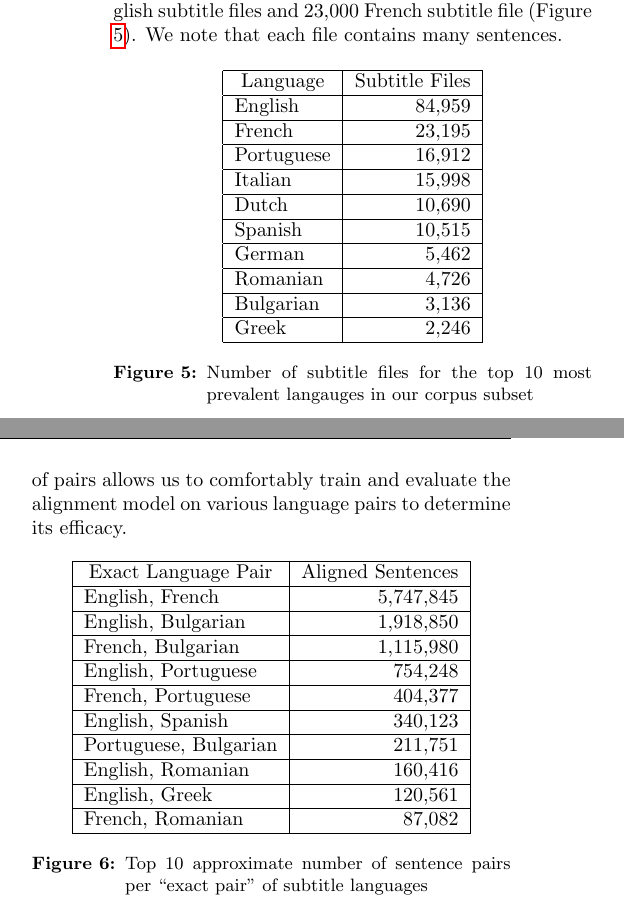
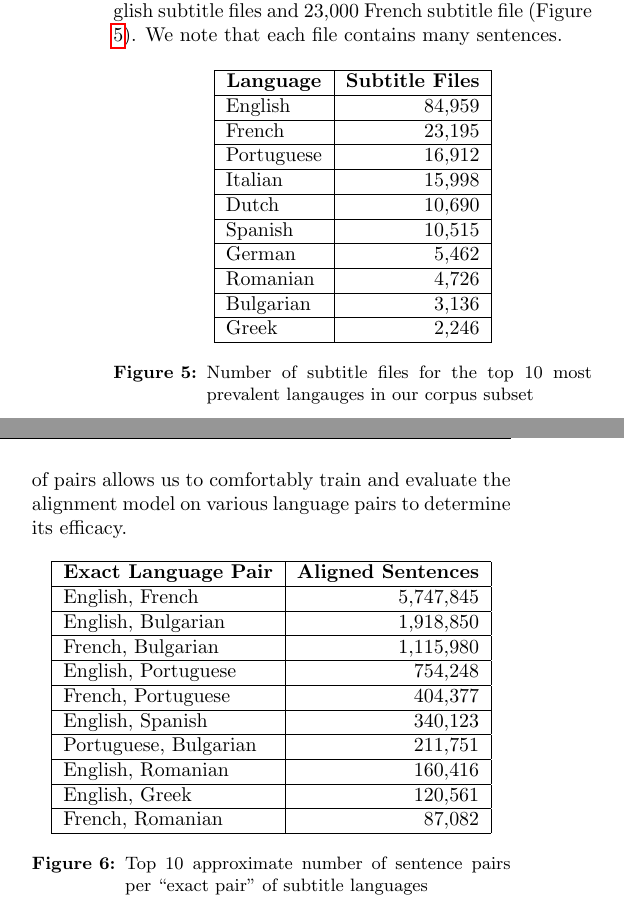
Before and after one commit to nextBillyonair/MTProposal, a LaTeX paper (project_proposal.tex): two parts of the columns of page 8 of 9, joined at a grey line, cut so that both start at the same text. Compiled offline with pdfLaTeX.

Commit message:
Make table headers bold

```diff
--- a/project_proposal.tex
+++ b/project_proposal.tex
@@ -843,8 +843,8 @@ that each file contains many sentences.
     \centering
     \begin{tabular}{ |l|r| }
         \hline
-        \multicolumn{1}{|c|}{Language} &
-            \multicolumn{1}{|c|}{Subtitle Files} \\
+        \multicolumn{1}{|c|}{\textbf{Language}} &
+            \multicolumn{1}{|c|}{\textbf{Subtitle Files}} \\
         \hline
         English    & 84,959 \\  \hline
         French     & 23,195 \\  \hline
@@ -881,8 +881,8 @@ various language pairs to determine its efficacy.
     \centering
     \begin{tabular}{ |l|r| }
         \hline
-        \multicolumn{1}{|c|}{Exact Language Pair} &
-            \multicolumn{1}{|c|}{Aligned Sentences} \\ \hline
+        \multicolumn{1}{|c|}{\textbf{Exact Language Pair}} &
+            \multicolumn{1}{|c|}{\textbf{Aligned Sentences}} \\ \hline
         English, French       & 5,747,845 \\ \hline
         English, Bulgarian    & 1,918,850 \\ \hline
         French, Bulgarian     & 1,115,980 \\ \hline
```
Also changed, not shown: project_proposal.tex (4 more changed lines).
